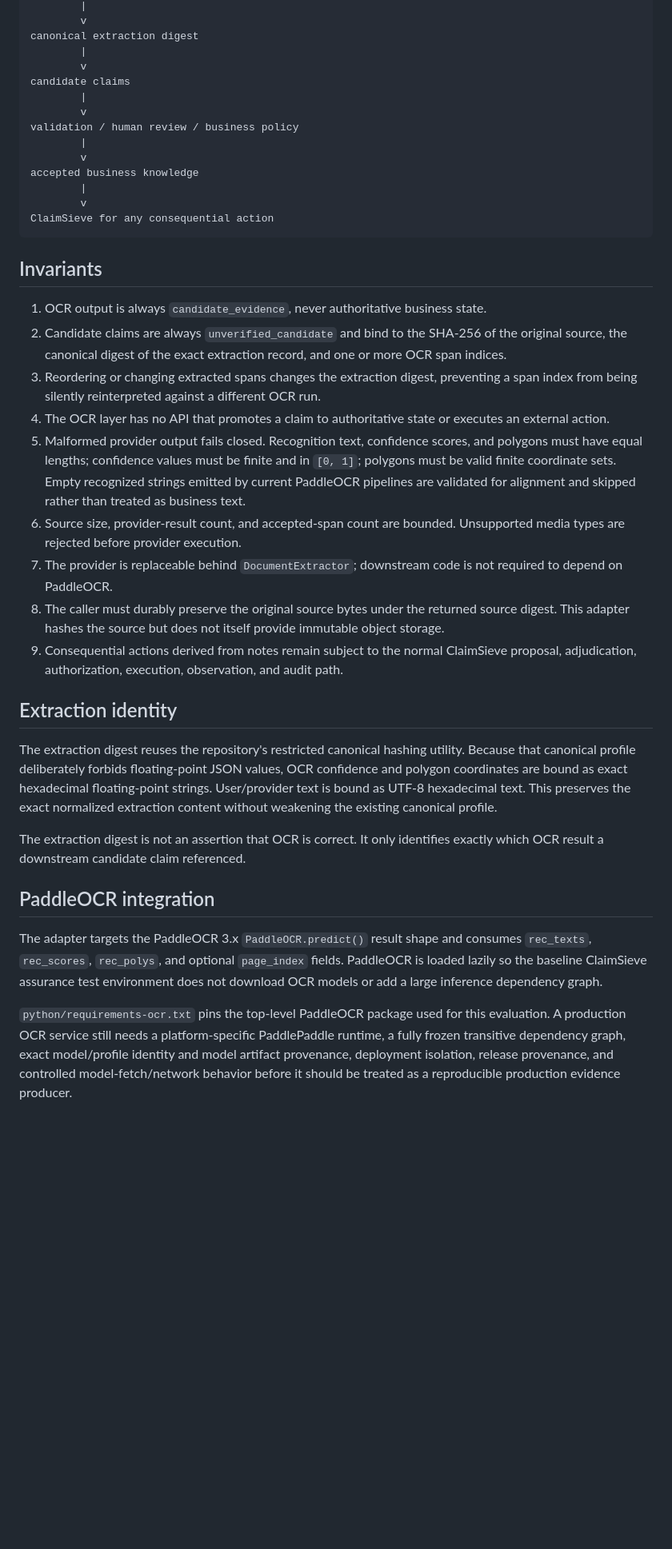
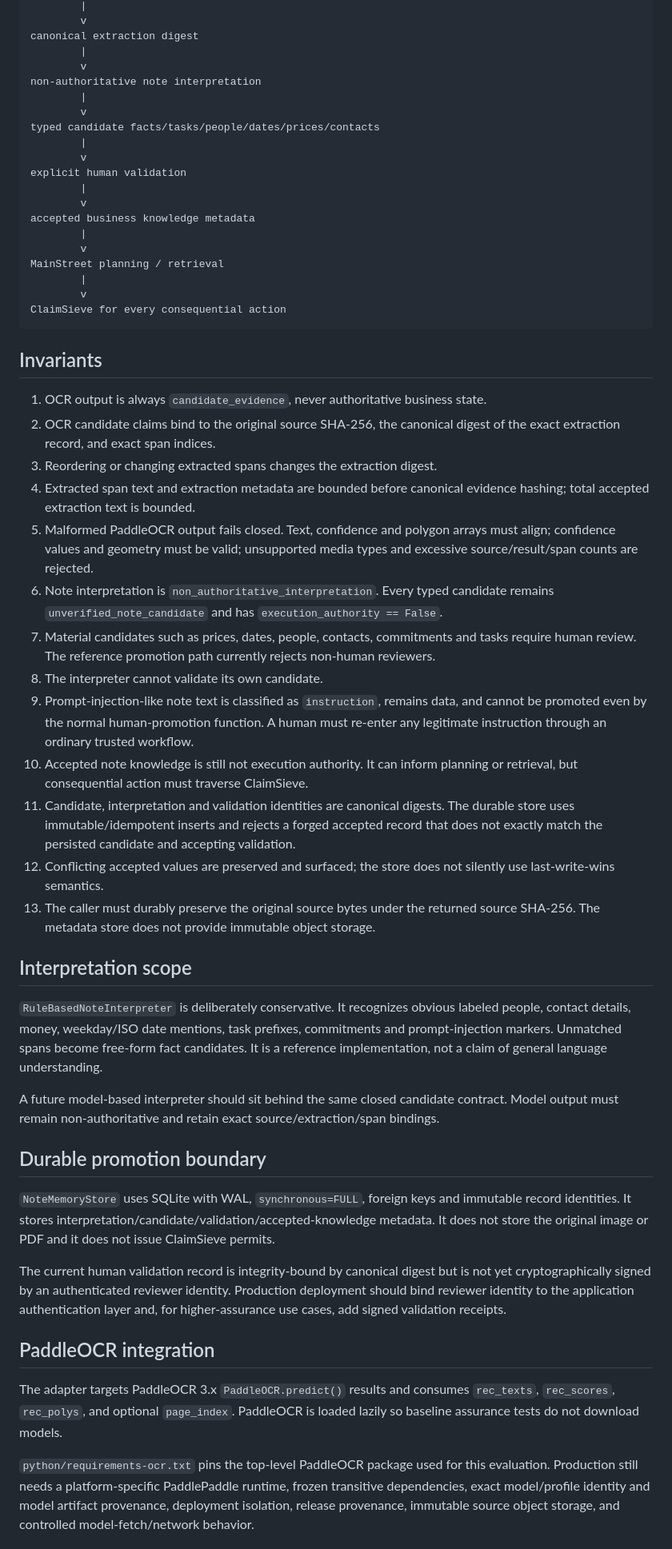
Before and after one commit to ethanduley-png/claimsieve-mainstreet, a Markdown page: docs/NOTE_OCR_BOUNDARY.md, the part around one of its changes. Shown at 80% size. GitHub-like rendering; blank space fills up the shorter version.

Commit message:
Document governed note interpretation and promotion

````diff
--- a/docs/NOTE_OCR_BOUNDARY.md
+++ b/docs/NOTE_OCR_BOUNDARY.md
@@ -25,39 +25,55 @@ provenance-bound extracted spans
 canonical extraction digest
         |
         v
-candidate claims
+non-authoritative note interpretation
         |
         v
-validation / human review / business policy
+typed candidate facts/tasks/people/dates/prices/contacts
         |
         v
-accepted business knowledge
+explicit human validation
         |
         v
-ClaimSieve for any consequential action
+accepted business knowledge metadata
+        |
+        v
+MainStreet planning / retrieval
+        |
+        v
+ClaimSieve for every consequential action
 ```
 
 ## Invariants
 
 1. OCR output is always `candidate_evidence`, never authoritative business state.
-2. Candidate claims are always `unverified_candidate` and bind to the SHA-256 of the original source, the canonical digest of the exact extraction record, and one or more OCR span indices.
-3. Reordering or changing extracted spans changes the extraction digest, preventing a span index from being silently reinterpreted against a different OCR run.
-4. The OCR layer has no API that promotes a claim to authoritative state or executes an external action.
-5. Malformed provider output fails closed. Recognition text, confidence scores, and polygons must have equal lengths; confidence values must be finite and in `[0, 1]`; polygons must be valid finite coordinate sets. Empty recognized strings emitted by current PaddleOCR pipelines are validated for alignment and skipped rather than treated as business text.
-6. Source size, provider-result count, and accepted-span count are bounded. Unsupported media types are rejected before provider execution.
-7. The provider is replaceable behind `DocumentExtractor`; downstream code is not required to depend on PaddleOCR.
-8. The caller must durably preserve the original source bytes under the returned source digest. This adapter hashes the source but does not itself provide immutable object storage.
-9. Consequential actions derived from notes remain subject to the normal ClaimSieve proposal, adjudication, authorization, execution, observation, and audit path.
+2. OCR candidate claims bind to the original source SHA-256, the canonical digest of the exact extraction record, and exact span indices.
+3. Reordering or changing extracted spans changes the extraction digest.
+4. Extracted span text and extraction metadata are bounded before canonical evidence hashing; total accepted extraction text is bounded.
+5. Malformed PaddleOCR output fails closed. Text, confidence and polygon arrays must align; confidence values and geometry must be valid; unsupported media types and excessive source/result/span counts are rejected.
+6. Note interpretation is `non_authoritative_interpretation`. Every typed candidate remains `unverified_note_candidate` and has `execution_authority == False`.
+7. Material candidates such as prices, dates, people, contacts, commitments and tasks require human review. The reference promotion path currently rejects non-human reviewers.
+8. The interpreter cannot validate its own candidate.
+9. Prompt-injection-like note text is classified as `instruction`, remains data, and cannot be promoted even by the normal human-promotion function. A human must re-enter any legitimate instruction through an ordinary trusted workflow.
+10. Accepted note knowledge is still not execution authority. It can inform planning or retrieval, but consequential action must traverse ClaimSieve.
+11. Candidate, interpretation and validation identities are canonical digests. The durable store uses immutable/idempotent inserts and rejects a forged accepted record that does not exactly match the persisted candidate and accepting validation.
+12. Conflicting accepted values are preserved and surfaced; the store does not silently use last-write-wins semantics.
+13. The caller must durably preserve the original source bytes under the returned source SHA-256. The metadata store does not provide immutable object storage.
 
-## Extraction identity
+## Interpretation scope
 
-The extraction digest reuses the repository's restricted canonical hashing utility. Because that canonical profile deliberately forbids floating-point JSON values, OCR confidence and polygon coordinates are bound as exact hexadecimal floating-point strings. User/provider text is bound as UTF-8 hexadecimal text. This preserves the exact normalized extraction content without weakening the existing canonical profile.
+`RuleBasedNoteInterpreter` is deliberately conservative. It recognizes obvious labeled people, contact details, money, weekday/ISO date mentions, task prefixes, commitments and prompt-injection markers. Unmatched spans become free-form fact candidates. It is a reference implementation, not a claim of general language understanding.
 
-The extraction digest is not an assertion that OCR is correct. It only identifies exactly which OCR result a downstream candidate claim referenced.
+A future model-based interpreter should sit behind the same closed candidate contract. Model output must remain non-authoritative and retain exact source/extraction/span bindings.
+
+## Durable promotion boundary
+
+`NoteMemoryStore` uses SQLite with WAL, `synchronous=FULL`, foreign keys and immutable record identities. It stores interpretation/candidate/validation/accepted-knowledge metadata. It does not store the original image or PDF and it does not issue ClaimSieve permits.
+
+The current human validation record is integrity-bound by canonical digest but is not yet cryptographically signed by an authenticated reviewer identity. Production deployment should bind reviewer identity to the application authentication layer and, for higher-assurance use cases, add signed validation receipts.
 
 ## PaddleOCR integration
 
-The adapter targets the PaddleOCR 3.x `PaddleOCR.predict()` result shape and consumes `rec_texts`, `rec_scores`, `rec_polys`, and optional `page_index` fields. PaddleOCR is loaded lazily so the baseline ClaimSieve assurance test environment does not download OCR models or add a large inference dependency graph.
+The adapter targets PaddleOCR 3.x `PaddleOCR.predict()` results and consumes `rec_texts`, `rec_scores`, `rec_polys`, and optional `page_index`. PaddleOCR is loaded lazily so baseline assurance tests do not download models.
 
-`python/requirements-ocr.txt` pins the top-level PaddleOCR package used for this evaluation. A production OCR service still needs a platform-specific PaddlePaddle runtime, a fully frozen transitive dependency graph, exact model/profile identity and model artifact provenance, deployment isolation, release provenance, and controlled model-fetch/network behavior before it should be treated as a reproducible production evidence producer.
+`python/requirements-ocr.txt` pins the top-level PaddleOCR package used for this evaluation. Production still needs a platform-specific PaddlePaddle runtime, frozen transitive dependencies, exact model/profile identity and model artifact provenance, deployment isolation, release provenance, immutable source object storage, and controlled model-fetch/network behavior.
 
````
Also changed, not shown: other parts of docs/NOTE_OCR_BOUNDARY.md (+10 -9 lines).
